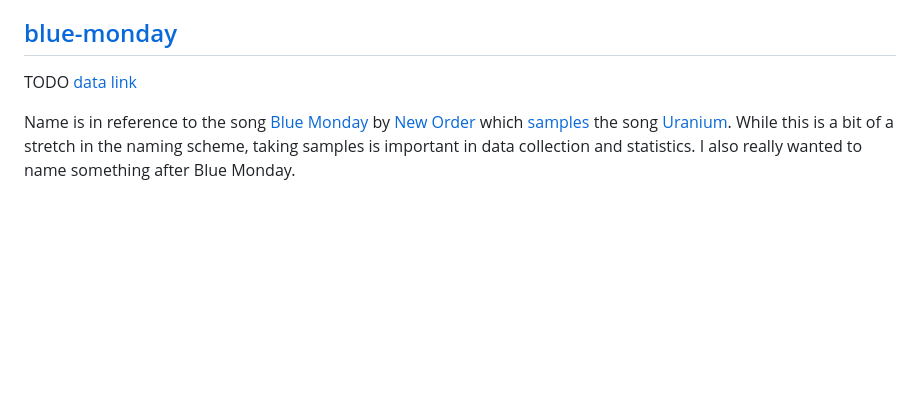
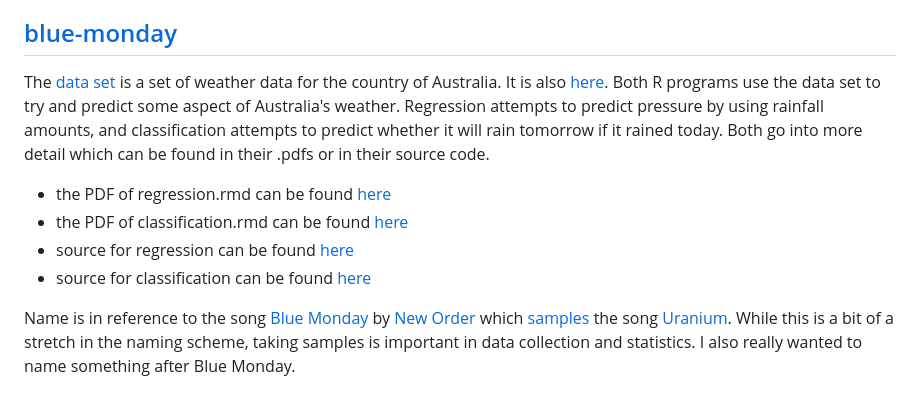
Before and after one commit to Billy-Budd/mensch-maschine, a Markdown page: README.md, the part around the change. Rendered like a GitHub page; blank space fills up the shorter version.

Commit message:
blue-monday update

```diff
--- a/README.md
+++ b/README.md
@@ -8,7 +8,12 @@ Included in this repo is [Overview-of-ML](Overview-of-ML.pdf) which contains the
 Name is in reference to the [Gesamtkunstwerk](https://www.theartstory.org/definition/gesamtkunstwerk/) of [Kraftwerk](https://en.wikipedia.org/wiki/Kraftwerk), an early-electronica German band, and their electronic music discography. [The Man-Machine or Die Mensch-Maschine](https://youtu.be/EPxGE1xWl_E?list=PLRp2a3r7tvpd3NpB_CwUbOoLxRgY4CwHh) is a [1978 electronic album](https://en.wikipedia.org/wiki/The_Man-Machine) that felt like an appropriate name and naming scheme for my projects in this machine learning course.
 
 ## [blue-monday](/blue-monday)
-TODO [data link](https://www.kaggle.com/datasets/thedevastator/global-video-game-sales-ratings)
+The [data set](https://www.kaggle.com/datasets/jsphyg/weather-dataset-rattle-package) is a set of weather data for the country of Australia. It is also [here](/blue-monday/weatherAUS.csv). Both R programs use the data set to try and predict some aspect of Australia's weather. Regression attempts to predict pressure by using rainfall amounts, and classification attempts to predict whether it will rain tomorrow if it rained today. Both go into more detail which can be found in their .pdfs or in their source code.
+
+- the PDF of regression.rmd can be found [here](/blue-monday/Regression.pdf)
+- the PDF of classification.rmd can be found [here](blue-monday/Classification.pdf)
+- source for regression can be found [here](/blue-monday/Regression.rmd)
+- source for classification can be found [here](/blue-monday/Classification.Rmd)
 
 Name is in reference to the song [Blue Monday](https://youtu.be/c1GxjzHm5us) by [New Order](https://en.wikipedia.org/wiki/New_Order_(band)) which [samples](https://en.wikipedia.org/wiki/Blue_Monday_(New_Order_song)) the song [Uranium](https://youtu.be/t-QIWXiGuGw). While this is a bit of a stretch in the naming scheme, taking samples is important in data collection and statistics. I also really wanted to name something after Blue Monday.
 
```
